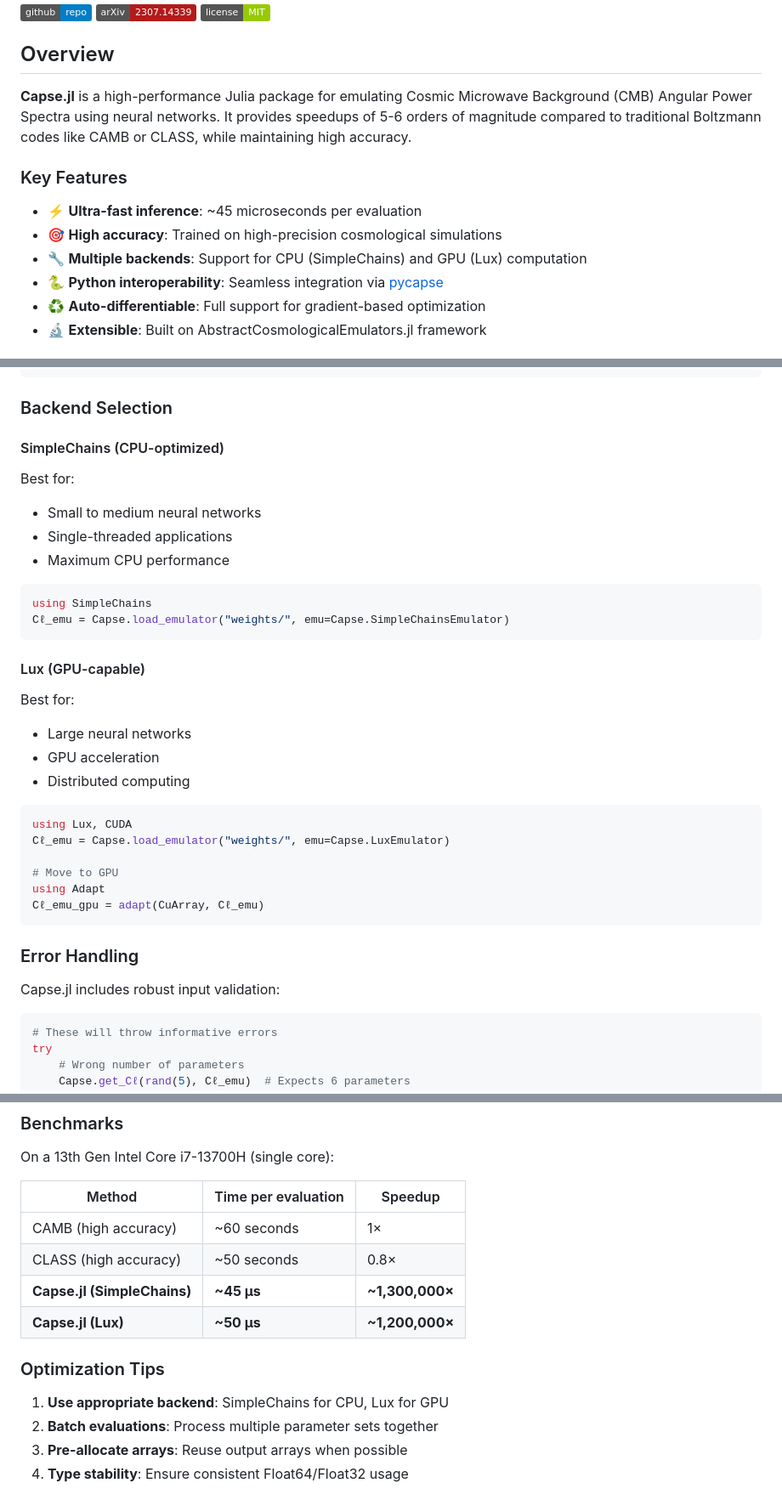
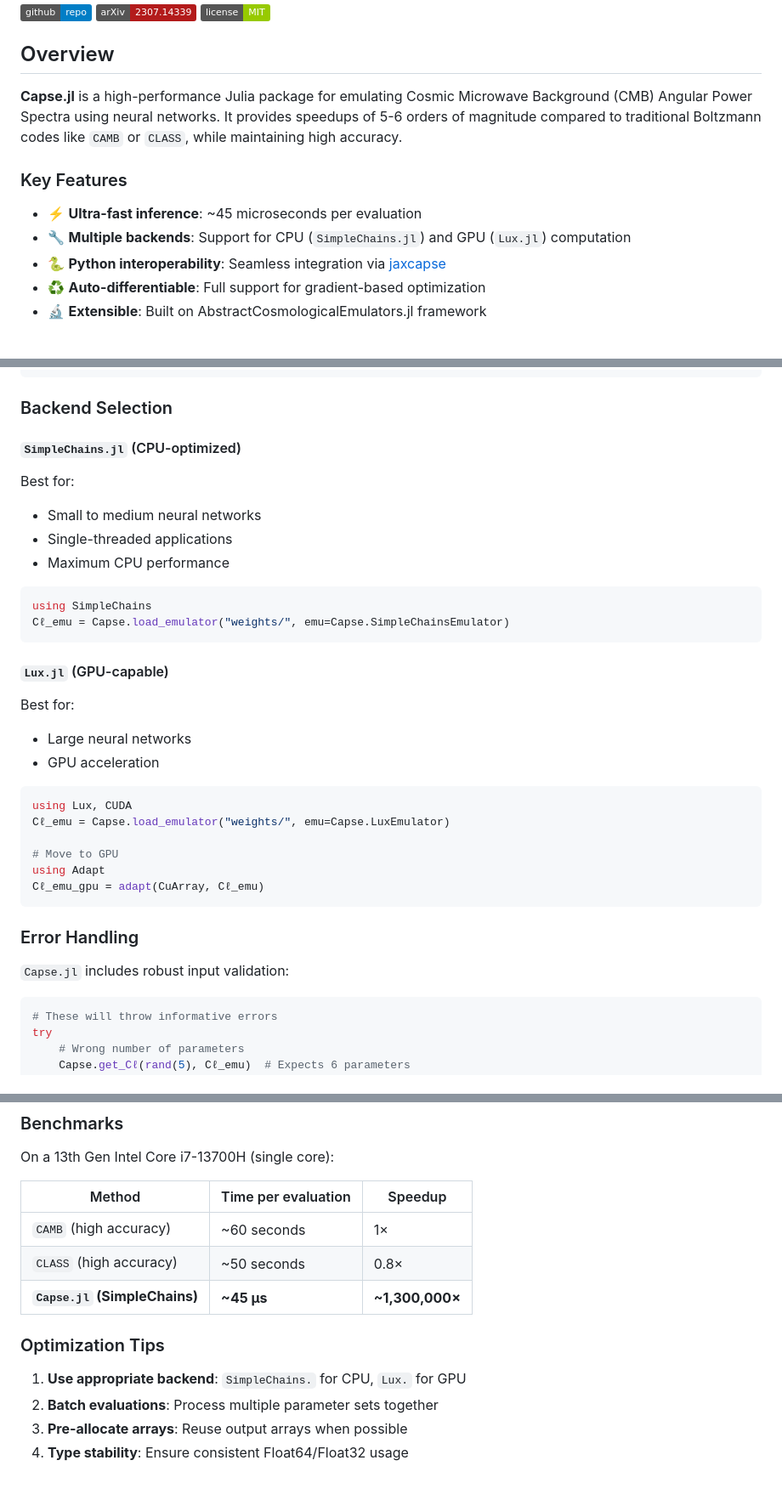
Before and after one commit to CosmologicalEmulators/Capse.jl, a Markdown page: docs/src/index.md, 3 parts joined by grey strips. Shown at 85% size. GitHub-like rendering; badges without logos.

````diff
--- a/docs/src/index.md
+++ b/docs/src/index.md
@@ -6,14 +6,13 @@
 
 ## Overview
 
-**Capse.jl** is a high-performance Julia package for emulating Cosmic Microwave Background (CMB) Angular Power Spectra using neural networks. It provides speedups of 5-6 orders of magnitude compared to traditional Boltzmann codes like CAMB or CLASS, while maintaining high accuracy.
+**Capse.jl** is a high-performance Julia package for emulating Cosmic Microwave Background (CMB) Angular Power Spectra using neural networks. It provides speedups of 5-6 orders of magnitude compared to traditional Boltzmann codes like `CAMB` or `CLASS`, while maintaining high accuracy.
 
 ### Key Features
 
 - ⚡ **Ultra-fast inference**: ~45 microseconds per evaluation
-- 🎯 **High accuracy**: Trained on high-precision cosmological simulations
-- 🔧 **Multiple backends**: Support for CPU (SimpleChains) and GPU (Lux) computation
-- 🐍 **Python interoperability**: Seamless integration via [pycapse](https://github.com/CosmologicalEmulators/pycapse)
+- 🔧 **Multiple backends**: Support for CPU (`SimpleChains.jl`) and GPU (`Lux.jl`) computation
+- 🐍 **Python interoperability**: Seamless integration via [jaxcapse](https://github.com/CosmologicalEmulators/jaxcapse)
 - ♻️ **Auto-differentiable**: Full support for gradient-based optimization
 - 🔬 **Extensible**: Built on AbstractCosmologicalEmulators.jl framework
 
@@ -99,7 +98,7 @@ Cℓ_batch = Capse.get_Cℓ(params_batch, Cℓ_emu)
 
 ### Backend Selection
 
-#### SimpleChains (CPU-optimized)
+#### `SimpleChains.jl` (CPU-optimized)
 Best for:
 - Small to medium neural networks
 - Single-threaded applications
@@ -110,11 +109,10 @@ using SimpleChains
 Cℓ_emu = Capse.load_emulator("weights/", emu=Capse.SimpleChainsEmulator)
 ```
 
-#### Lux (GPU-capable)
+#### `Lux.jl` (GPU-capable)
 Best for:
 - Large neural networks
 - GPU acceleration
-- Distributed computing
 
 ```julia
 using Lux, CUDA
@@ -127,7 +125,7 @@ Cℓ_emu_gpu = adapt(CuArray, Cℓ_emu)
 
 ### Error Handling
 
-Capse.jl includes robust input validation:
+`Capse.jl` includes robust input validation:
 
 ```julia
 # These will throw informative errors
@@ -150,14 +148,13 @@ On a 13th Gen Intel Core i7-13700H (single core):
 
 | Method | Time per evaluation | Speedup |
 |--------|-------------------|---------|
-| CAMB (high accuracy) | ~60 seconds | 1× |
-| CLASS (high accuracy) | ~50 seconds | 0.8× |
-| **Capse.jl (SimpleChains)** | **~45 μs** | **~1,300,000×** |
-| **Capse.jl (Lux)** | **~50 μs** | **~1,200,000×** |
+| `CAMB` (high accuracy) | ~60 seconds | 1× |
+| `CLASS` (high accuracy) | ~50 seconds | 0.8× |
+| **`Capse.jl` (SimpleChains)** | **~45 μs** | **~1,300,000×** |
 
 ### Optimization Tips
 
-1. **Use appropriate backend**: SimpleChains for CPU, Lux for GPU
+1. **Use appropriate backend**: `SimpleChains.` for CPU, `Lux.` for GPU
 2. **Batch evaluations**: Process multiple parameter sets together
 3. **Pre-allocate arrays**: Reuse output arrays when possible
 4. **Type stability**: Ensure consistent Float64/Float32 usage
````
Also changed, not shown: other parts of docs/src/index.md (+19 -32 lines).
